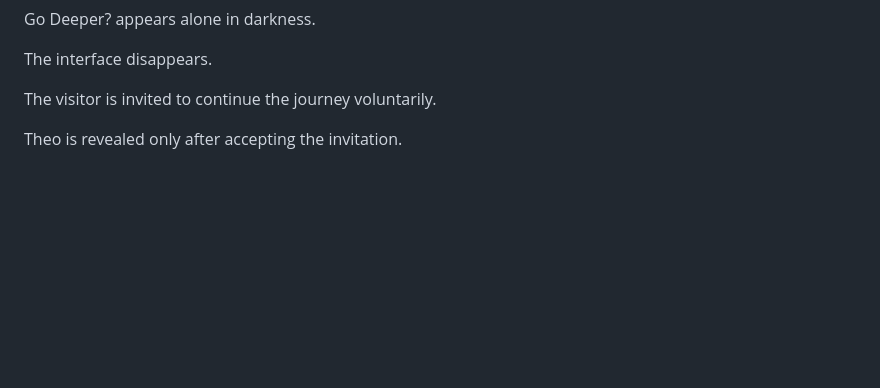
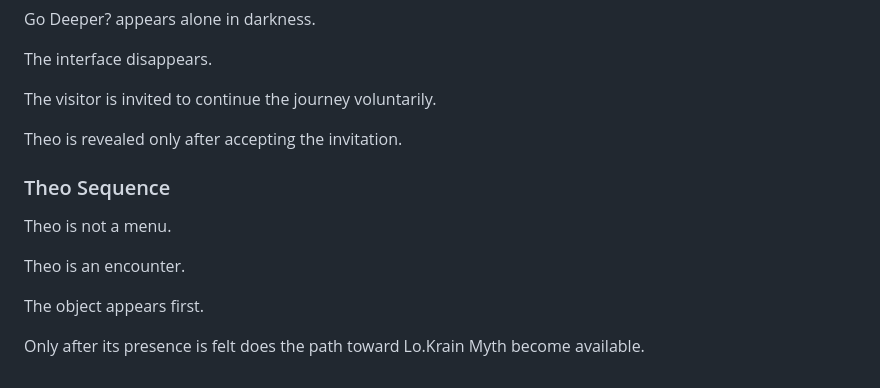
Before and after one commit to lokrainmyth/lokrainmyth.github.io, a Markdown page: PROJECT_DAWN.md, the part around the change. Rendered like a GitHub page; blank space fills up the shorter version.

```diff
--- a/PROJECT_DAWN.md
+++ b/PROJECT_DAWN.md
@@ -620,3 +620,13 @@ The interface disappears.
 The visitor is invited to continue the journey voluntarily.
 
 Theo is revealed only after accepting the invitation.
+
+### Theo Sequence
+
+Theo is not a menu.
+
+Theo is an encounter.
+
+The object appears first.
+
+Only after its presence is felt does the path toward Lo.Krain Myth become available.
```
